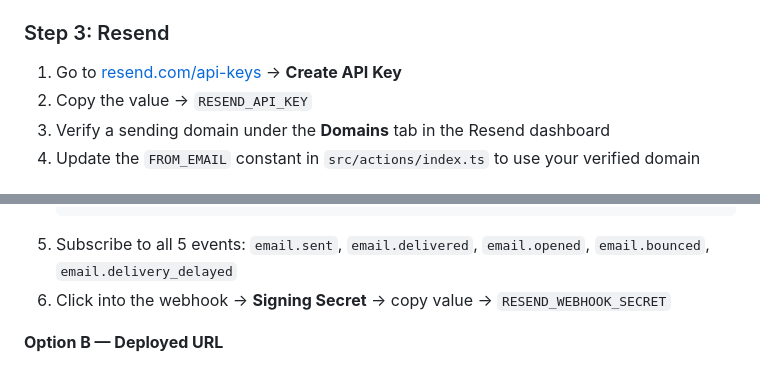
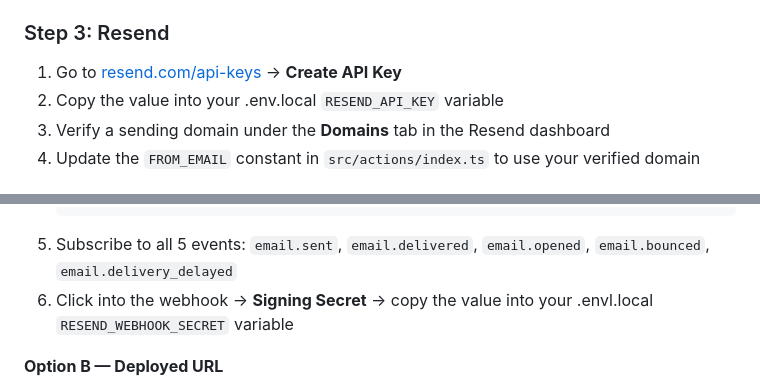
Before and after one commit to chris-nowicki/invoice-tracker, a Markdown page: README.md, 2 parts joined by grey strips. GitHub-like rendering.

Commit message:
Update instructions for API key and webhook secret

````diff
--- a/README.md
+++ b/README.md
@@ -68,7 +68,7 @@ You will be prompted to setup a new project and from there convex will autogener
 ### Step 3: Resend
 
 1. Go to [resend.com/api-keys](https://resend.com/api-keys) → **Create API Key**
-2. Copy the value → `RESEND_API_KEY`
+2. Copy the value into your .env.local `RESEND_API_KEY` variable
 3. Verify a sending domain under the **Domains** tab in the Resend dashboard
 4. Update the `FROM_EMAIL` constant in `src/actions/index.ts` to use your verified domain
 
@@ -89,7 +89,7 @@ Choose the option that matches your environment.
    https://abc123.ngrok-free.app/api/webhooks/resend
    ```
 5. Subscribe to all 5 events: `email.sent`, `email.delivered`, `email.opened`, `email.bounced`, `email.delivery_delayed`
-6. Click into the webhook → **Signing Secret** → copy value → `RESEND_WEBHOOK_SECRET`
+6. Click into the webhook → **Signing Secret** → copy the value into your .envl.local `RESEND_WEBHOOK_SECRET` variable
 
 **Option B — Deployed URL**
 
````
